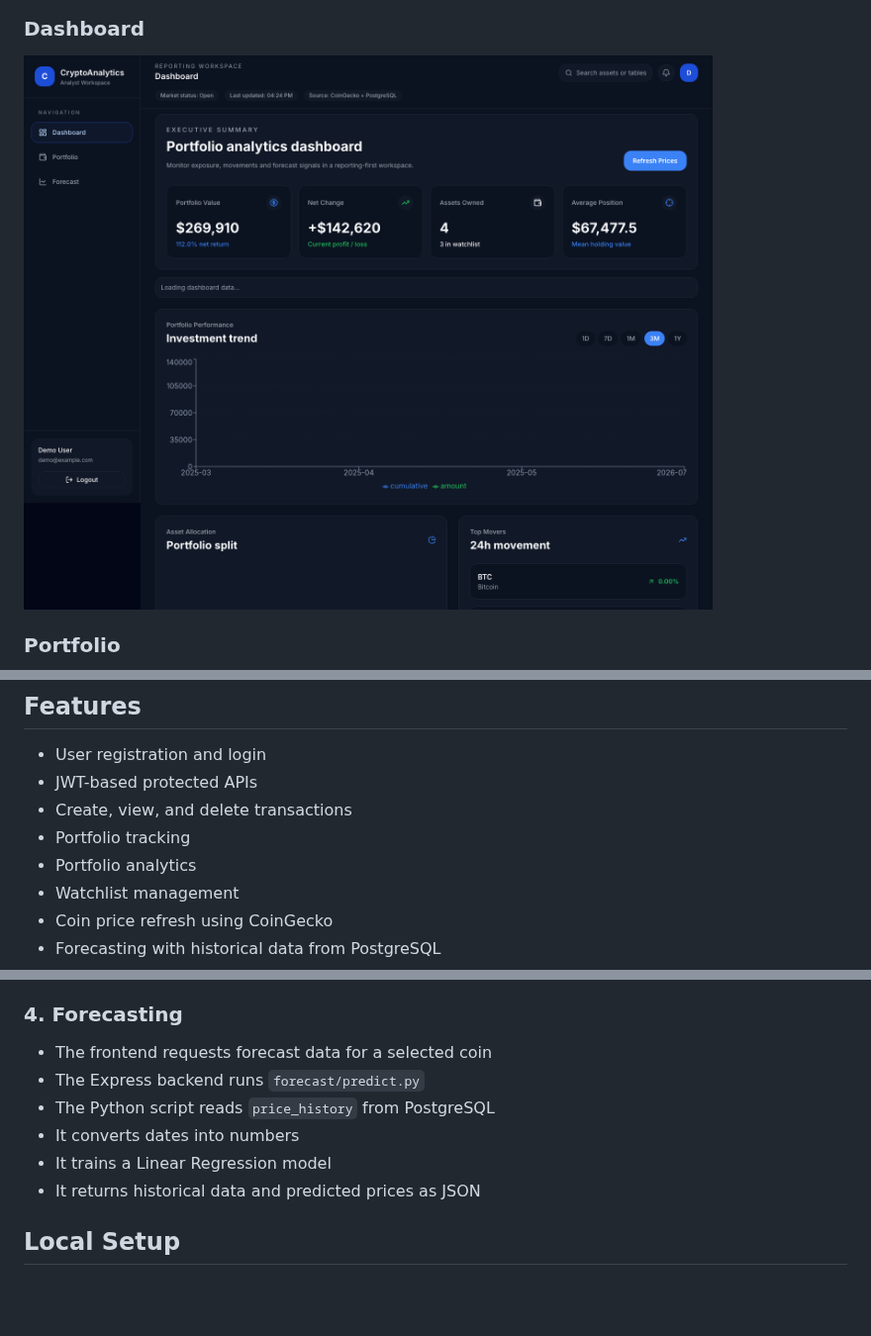
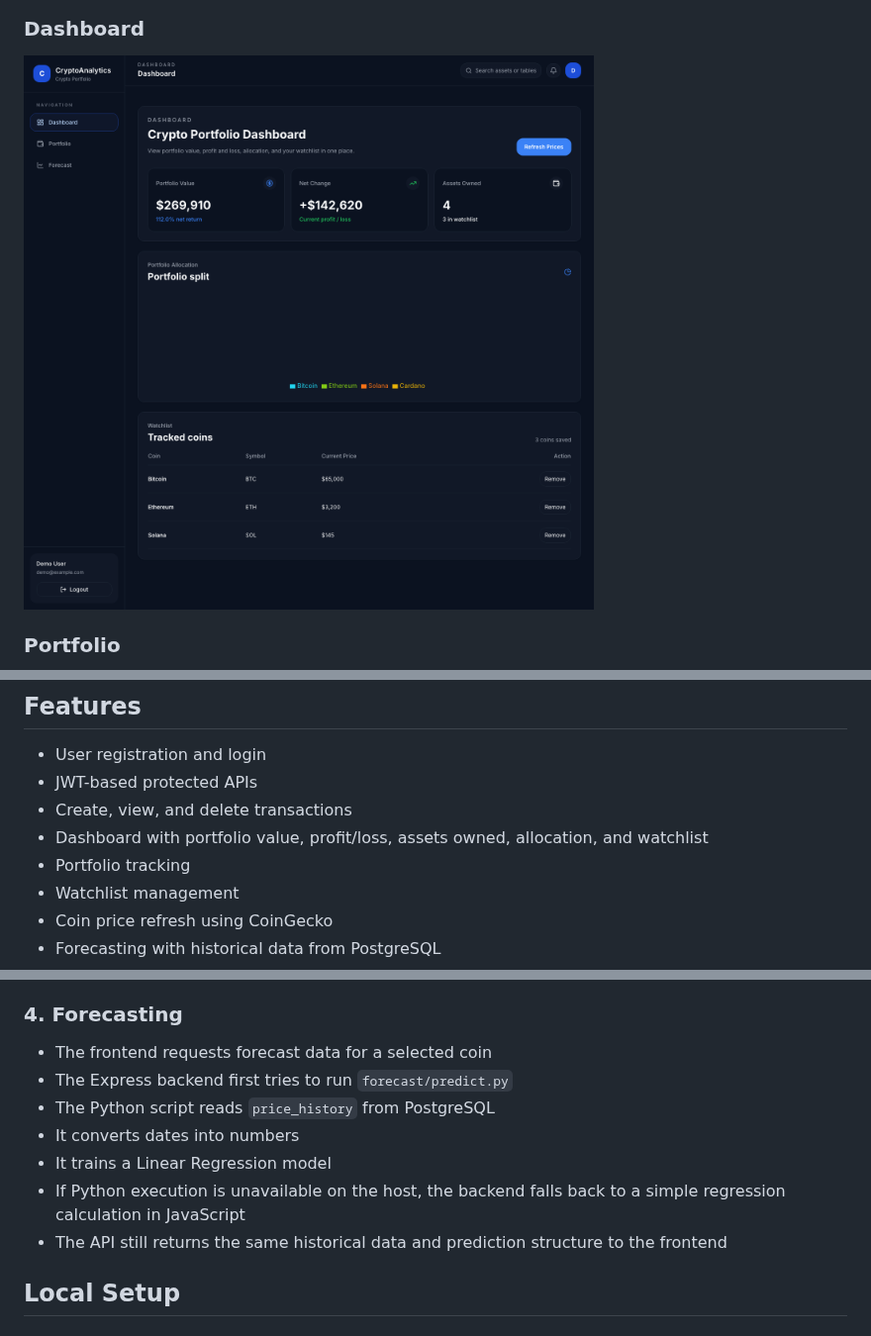
Before and after one commit to kritii10/CryptoAnalytics, a Markdown page: README.md, 3 parts joined by grey strips. Shown at 99% size. Drawn GitHub-style; pictures changed too: screenshots/dashboard-page.png; blank space fills up the shorter version.

Commit message:
Dashboard changes

```diff
--- a/README.md
+++ b/README.md
@@ -34,8 +35,8 @@ The project keeps the architecture intentionally simple:
 - User registration and login
 - JWT-based protected APIs
 - Create, view, and delete transactions
+- Dashboard with portfolio value, profit/loss, assets owned, allocation, and watchlist
 - Portfolio tracking
-- Portfolio analytics
 - Watchlist management
 - Coin price refresh using CoinGecko
 - Forecasting with historical data from PostgreSQL
@@ -159,11 +160,12 @@ flowchart TD
 ### 4. Forecasting
 
 - The frontend requests forecast data for a selected coin
-- The Express backend runs `forecast/predict.py`
+- The Express backend first tries to run `forecast/predict.py`
 - The Python script reads `price_history` from PostgreSQL
 - It converts dates into numbers
 - It trains a Linear Regression model
-- It returns historical data and predicted prices as JSON
+- If Python execution is unavailable on the host, the backend falls back to a simple regression calculation in JavaScript
+- The API still returns the same historical data and prediction structure to the frontend
 
 
 ## Local Setup
```
Also changed, not shown: other parts of README.md (+1 -0 lines), 3 other files.
